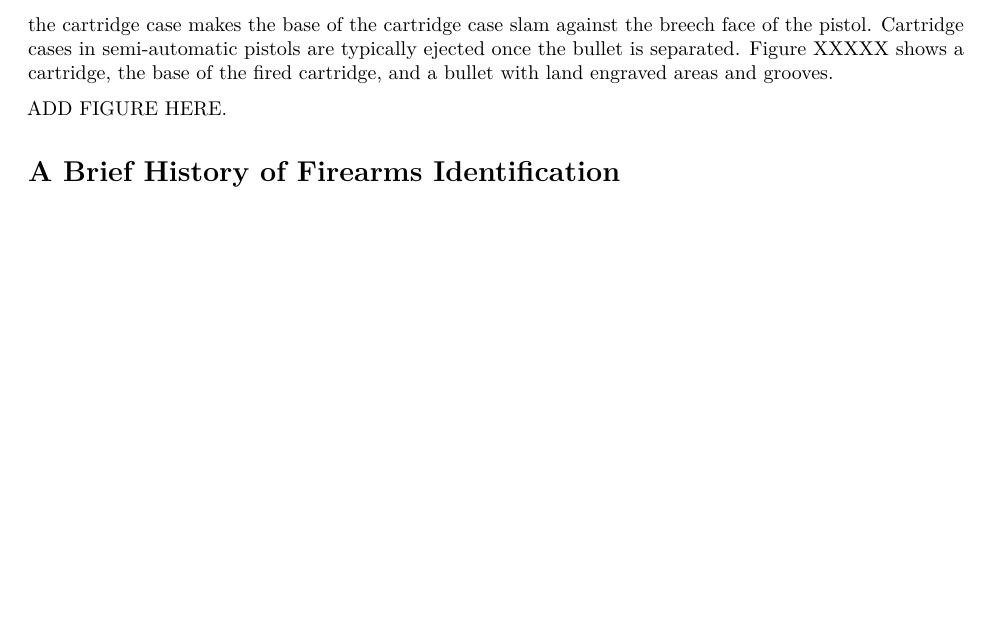
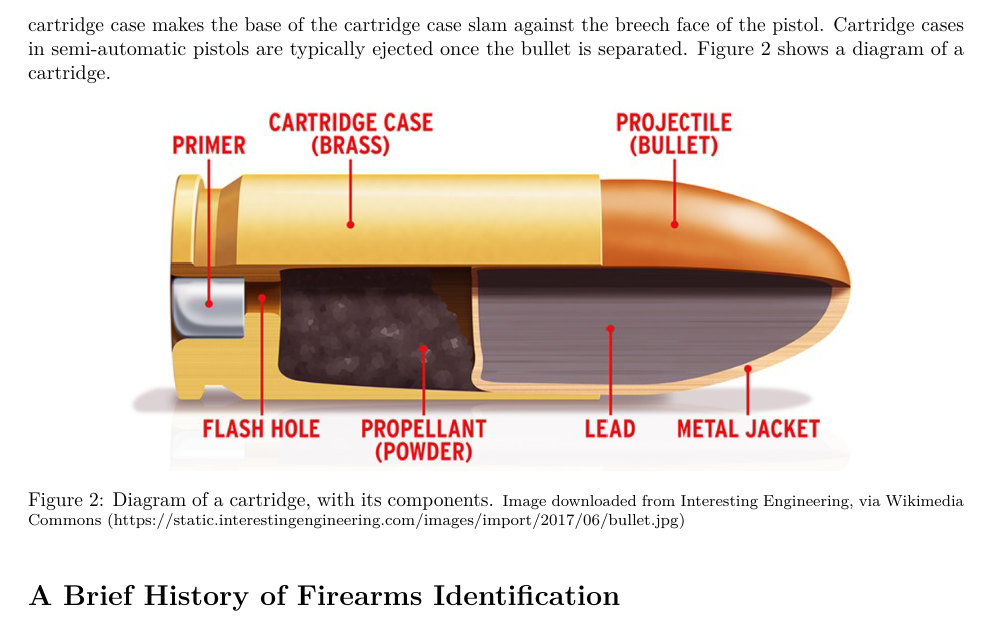
Before and after one commit to srvanderplas/2019_book_chapter, an R Markdown document (index.Rmd): part of page 4 of 12, cut so that both start at the same text, the shorter picture padded with empty space. Rendered offline with R 4.5, knitr and Pandoc, then LaTeX, with nearby package versions; some code elsewhere in the file could not run offline.

Commit message:
Changed preamble (but it is not showing the changes in the commit screen?). Commented out the bullet and cartridge case figure because it was not printing correctly, and changed it with a similar figure. Did a few more edits.

````diff
--- a/index.Rmd
+++ b/index.Rmd
@@ -162,8 +163,19 @@ The main difference between a revolver and a pistol is the mechanism to load amm
 ```{r pistol, eval = F, fig.cap = "Simple diagram of a semi-automatic pistol. \\footnotesize{Image modified from \\href{https://XXXXXXXXXXX}.", out.width = ".5\\textwidth"}
 knitr::include_graphics("figure/semi-automatic-gun.png")
 ```
-When the firearm is fired, several things occur.  First, the firing pin hits the primer at the base of the cartridge, causing a small explosion that ignites the propellant.  As it burns, the propellant creates  gas inside the cartridge case.  The tremendous change in pressure inside the cartridge case separates the bullet from the cartridge and pushes it down the barrel at a speed of about 300 m/s.  Most barrels are \emph{rifled}, meaning that their interior has grooves and lands (typically six of each) at an angle, and this imparts rotation to the bullet as it travels down the barrel.  This improves stability in the flight of the bullet.  Consequently, fired bullets also show a pattern of land impressions and grooves that correspond to the rifling of the barrel.  In addition to separating the bullet from the cartridge, the explosion caused by the accumulation of gases in the cartridge case makes the base of the cartridge case slam against the breech face of the pistol. Cartridge cases in semi-automatic pistols are typically ejected once the bullet is separated. Figure XXXXX shows a cartridge, the base of the fired cartridge, and a bullet with land engraved areas and grooves.
+-->
 
-ADD FIGURE HERE.
+When the firearm is fired, several things occur.  First, the firing pin hits the primer at the base of the cartridge, causing a small explosion that ignites the propellant.  As it burns, the propellant creates  gas inside the cartridge case.  The tremendous change in pressure inside the cartridge case separates the bullet from the cartridge and pushes it down the barrel at a speed of about 300 m/s.  Most barrels are \emph{rifled}, meaning that their interior has grooves and lands (typically six of each) at an angle, and this imparts rotation to the bullet as it travels down the barrel.  This improves stability in the flight of the bullet.  Consequently, fired bullets also show a pattern of land impressions and grooves that correspond to the rifling of the barrel.  In addition to separating the bullet from the cartridge, the explosion caused by the accumulation of gases in the cartridge case makes the base of the cartridge case slam against the breech face of the pistol. Cartridge cases in semi-automatic pistols are typically ejected once the bullet is separated. \autoref{fig:cartridgediag} shows a diagram of a cartridge.  <!--Figure \autoref{fig:marks} shows the base of a cartridge case (left panel) and of a bullet (right panel).-->
 
 
+\begin{figure}
+\centering
+\includegraphics[width=.8\textwidth]{figure/ammunition.png}
+\caption{Diagram of a cartridge, with its components. \footnotesize{Image downloaded from Interesting Engineering, via Wikimedia Commons (\url{https://static.interestingengineering.com/images/import/2017/06/bullet.jpg})}}
+\label{fig:cartridgediag}
+\end{figure}
+
+<!--
+\begin{figure}
+\centering
+\includegraphics[width=.4\textwidth]{figure/CartridgeCase.png}\includegraphics[width=.4\textwidth]{figure/Bullet.png}
````
Also changed, not shown: index.Rmd (7 more changed lines).
